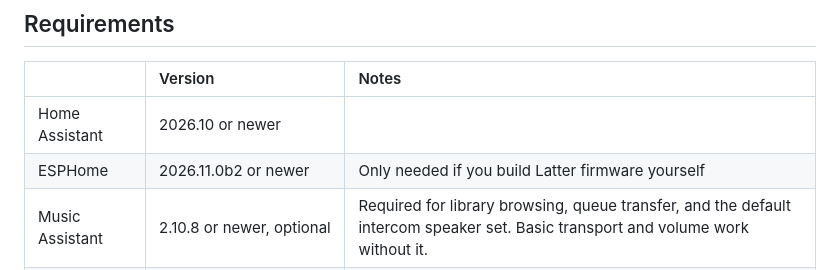
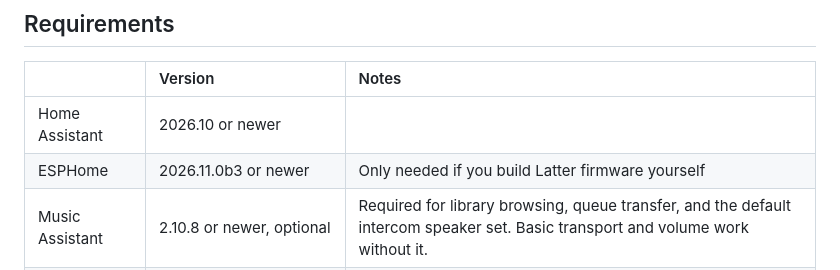
Before and after one commit to slampton/ha-latter, a Markdown page: README.md, the part around the change. GitHub-like rendering.

Commit message:
docs(readme): bump lockstep ESPHome requirement to 2026.11.0b3
- Update README firmware build requirement table from ESPHome 2026.11.0b2+ to 2026.11.0b3+ in lockstep with `esphome-latter-core` Noise-encrypted OTA adoption.

```diff
--- a/README.md
+++ b/README.md
@@ -133,7 +133,7 @@ Everything the finished devices use is documented and open to you:
 | | Version | Notes |
 | :--- | :--- | :--- |
 | Home Assistant | 2026.10 or newer | |
-| ESPHome | 2026.11.0b2 or newer | Only needed if you build Latter firmware yourself |
+| ESPHome | 2026.11.0b3 or newer | Only needed if you build Latter firmware yourself |
 | Music Assistant | 2.10.8 or newer, optional | Required for library browsing, queue transfer, and the default intercom speaker set. Basic transport and volume work without it. |
 | Bluetooth proxies | At least one per area you want to detect | ESPHome proxies are tested. Other HA Bluetooth scanners should work but are unverified. |
 | `ffmpeg` | Optional | Used to stream doorbell camera audio to devices. Bundled with Home Assistant OS. |
```
